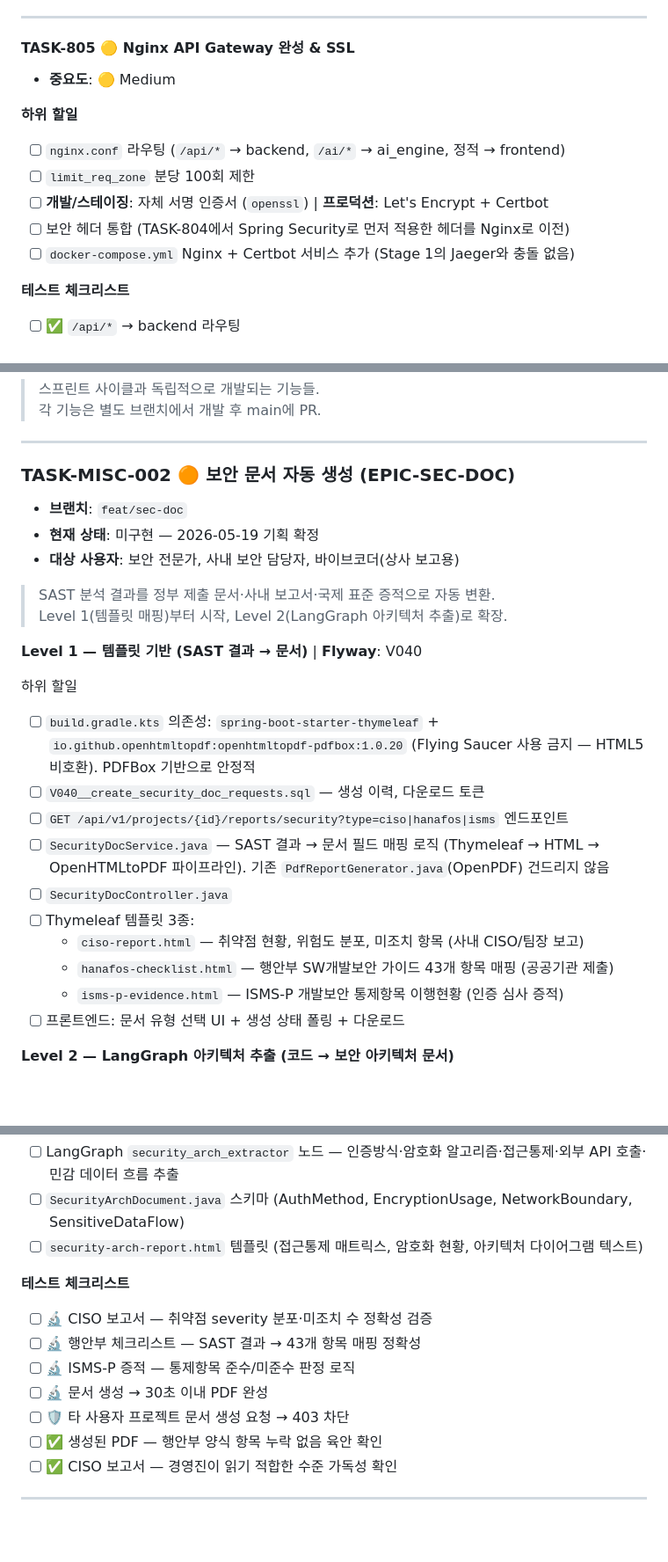
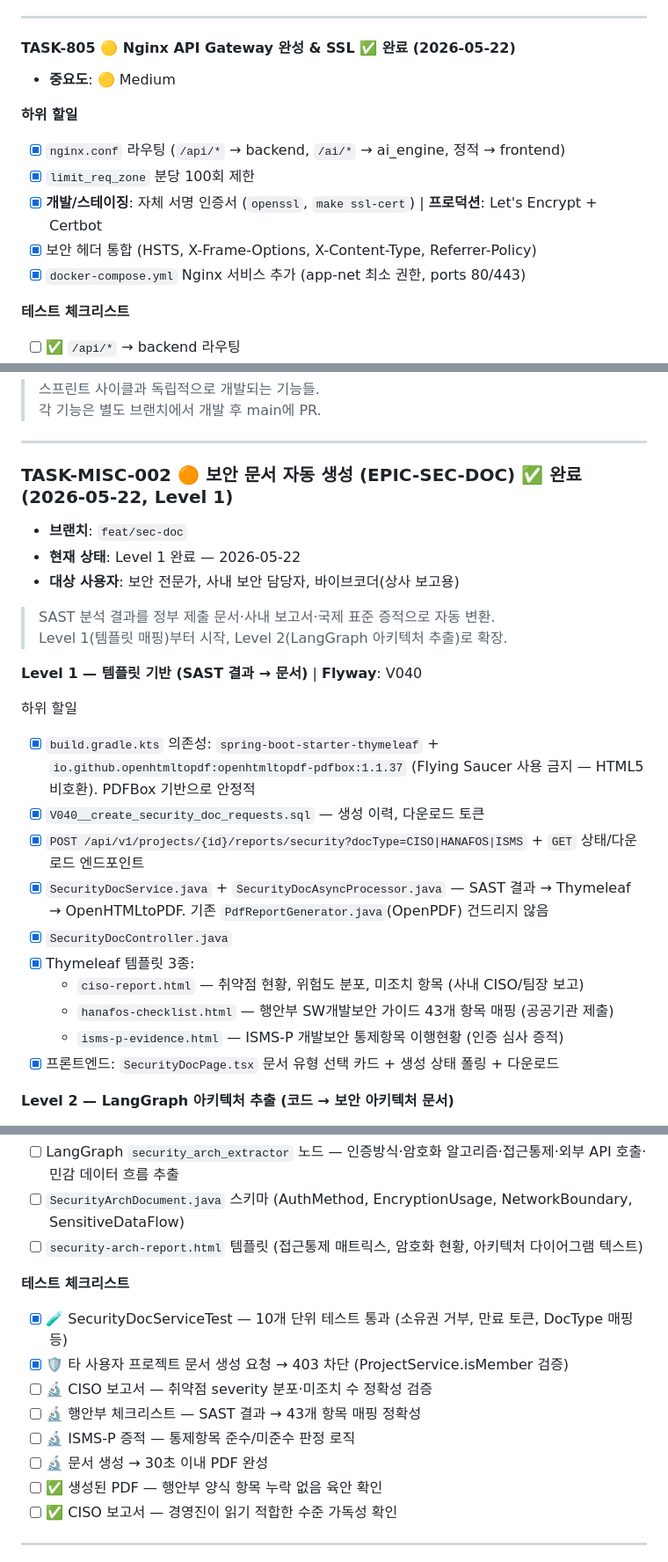
Before and after one commit to ttogle918/secureai-editor, a Markdown page: docs/07_SPRINT_BACKLOG_V3.md, 3 parts joined by grey strips. Shown at 88% size. Rendered like a GitHub page; blank space fills up the shorter version.

```diff
--- a/docs/07_SPRINT_BACKLOG_V3.md
+++ b/docs/07_SPRINT_BACKLOG_V3.md
@@ -464,15 +464,15 @@ Flyway V030, V031 마이그레이션으로 AuditLog 테이블 활성화 완료.
 
 ---
 
-#### TASK-805 🟡 Nginx API Gateway 완성 & SSL
+#### TASK-805 🟡 Nginx API Gateway 완성 & SSL ✅ 완료 (2026-05-22)
 - **중요도**: 🟡 Medium
 
 **하위 할일**
-- [ ] `nginx.conf` 라우팅 (`/api/*` → backend, `/ai/*` → ai_engine, 정적 → frontend)
-- [ ] `limit_req_zone` 분당 100회 제한
-- [ ] **개발/스테이징**: 자체 서명 인증서 (`openssl`) | **프로덕션**: Let's Encrypt + Certbot
-- [ ] 보안 헤더 통합 (TASK-804에서 Spring Security로 먼저 적용한 헤더를 Nginx로 이전)
-- [ ] `docker-compose.yml` Nginx + Certbot 서비스 추가 (Stage 1의 Jaeger와 충돌 없음)
+- [x] `nginx.conf` 라우팅 (`/api/*` → backend, `/ai/*` → ai_engine, 정적 → frontend)
+- [x] `limit_req_zone` 분당 100회 제한
+- [x] **개발/스테이징**: 자체 서명 인증서 (`openssl`, `make ssl-cert`) | **프로덕션**: Let's Encrypt + Certbot
+- [x] 보안 헤더 통합 (HSTS, X-Frame-Options, X-Content-Type, Referrer-Policy)
+- [x] `docker-compose.yml` Nginx 서비스 추가 (app-net 최소 권한, ports 80/443)
 
 **테스트 체크리스트**
 - [ ] ✅ `/api/*` → backend 라우팅
@@ -711,9 +711,9 @@ Flyway V030, V031 마이그레이션으로 AuditLog 테이블 활성화 완료.
 
 ---
 
-### TASK-MISC-002 🟠 보안 문서 자동 생성 (EPIC-SEC-DOC)
+### TASK-MISC-002 🟠 보안 문서 자동 생성 (EPIC-SEC-DOC) ✅ 완료 (2026-05-22, Level 1)
 - **브랜치**: `feat/sec-doc`
-- **현재 상태**: 미구현 — 2026-05-19 기획 확정
+- **현재 상태**: Level 1 완료 — 2026-05-22
 - **대상 사용자**: 보안 전문가, 사내 보안 담당자, 바이브코더(상사 보고용)
 
 > SAST 분석 결과를 정부 제출 문서·사내 보고서·국제 표준 증적으로 자동 변환.
@@ -722,16 +722,16 @@ Flyway V030, V031 마이그레이션으로 AuditLog 테이블 활성화 완료.
 **Level 1 — 템플릿 기반 (SAST 결과 → 문서)** | **Flyway**: V040
 
 하위 할일
-- [ ] `build.gradle.kts` 의존성: `spring-boot-starter-thymeleaf` + `io.github.openhtmltopdf:openhtmltopdf-pdfbox:1.0.20` (Flying Saucer 사용 금지 — HTML5 비호환). PDFBox 기반으로 안정적
-- [ ] `V040__create_security_doc_requests.sql` — 생성 이력, 다운로드 토큰
-- [ ] `GET /api/v1/projects/{id}/reports/security?type=ciso|hanafos|isms` 엔드포인트
-- [ ] `SecurityDocService.java` — SAST 결과 → 문서 필드 매핑 로직 (Thymeleaf → HTML → OpenHTMLtoPDF 파이프라인). 기존 `PdfReportGenerator.java`(OpenPDF) 건드리지 않음
-- [ ] `SecurityDocController.java`
-- [ ] Thymeleaf 템플릿 3종:
+- [x] `build.gradle.kts` 의존성: `spring-boot-starter-thymeleaf` + `io.github.openhtmltopdf:openhtmltopdf-pdfbox:1.1.37` (Flying Saucer 사용 금지 — HTML5 비호환). PDFBox 기반으로 안정적
+- [x] `V040__create_security_doc_requests.sql` — 생성 이력, 다운로드 토큰
+- [x] `POST /api/v1/projects/{id}/reports/security?docType=CISO|HANAFOS|ISMS` + `GET` 상태/다운로드 엔드포인트
+- [x] `SecurityDocService.java` + `SecurityDocAsyncProcessor.java` — SAST 결과 → Thymeleaf → OpenHTMLtoPDF. 기존 `PdfReportGenerator.java`(OpenPDF) 건드리지 않음
+- [x] `SecurityDocController.java`
+- [x] Thymeleaf 템플릿 3종:
   - `ciso-report.html` — 취약점 현황, 위험도 분포, 미조치 항목 (사내 CISO/팀장 보고)
   - `hanafos-checklist.html` — 행안부 SW개발보안 가이드 43개 항목 매핑 (공공기관 제출)
   - `isms-p-evidence.html` — ISMS-P 개발보안 통제항목 이행현황 (인증 심사 증적)
-- [ ] 프론트엔드: 문서 유형 선택 UI + 생성 상태 폴링 + 다운로드
+- [x] 프론트엔드: `SecurityDocPage.tsx` 문서 유형 선택 카드 + 생성 상태 폴링 + 다운로드
 
 **Level 2 — LangGraph 아키텍처 추출 (코드 → 보안 아키텍처 문서)**
 
@@ -744,11 +744,12 @@ Flyway V030, V031 마이그레이션으로 AuditLog 테이블 활성화 완료.
 - [ ] `security-arch-report.html` 템플릿 (접근통제 매트릭스, 암호화 현황, 아키텍처 다이어그램 텍스트)
 
 **테스트 체크리스트**
+- [x] 🧪 SecurityDocServiceTest — 10개 단위 테스트 통과 (소유권 거부, 만료 토큰, DocType 매핑 등)
+- [x] 🛡️ 타 사용자 프로젝트 문서 생성 요청 → 403 차단 (ProjectService.isMember 검증)
 - [ ] 🔬 CISO 보고서 — 취약점 severity 분포·미조치 수 정확성 검증
 - [ ] 🔬 행안부 체크리스트 — SAST 결과 → 43개 항목 매핑 정확성
 - [ ] 🔬 ISMS-P 증적 — 통제항목 준수/미준수 판정 로직
 - [ ] 🔬 문서 생성 → 30초 이내 PDF 완성
-- [ ] 🛡️ 타 사용자 프로젝트 문서 생성 요청 → 403 차단
 - [ ] ✅ 생성된 PDF — 행안부 양식 항목 누락 없음 육안 확인
 - [ ] ✅ CISO 보고서 — 경영진이 읽기 적합한 수준 가독성 확인
 
```
Also changed, not shown: other parts of docs/07_SPRINT_BACKLOG_V3.md (+2 -2 lines), docs/sprints/sprint-8.md (+10 -10 lines).
